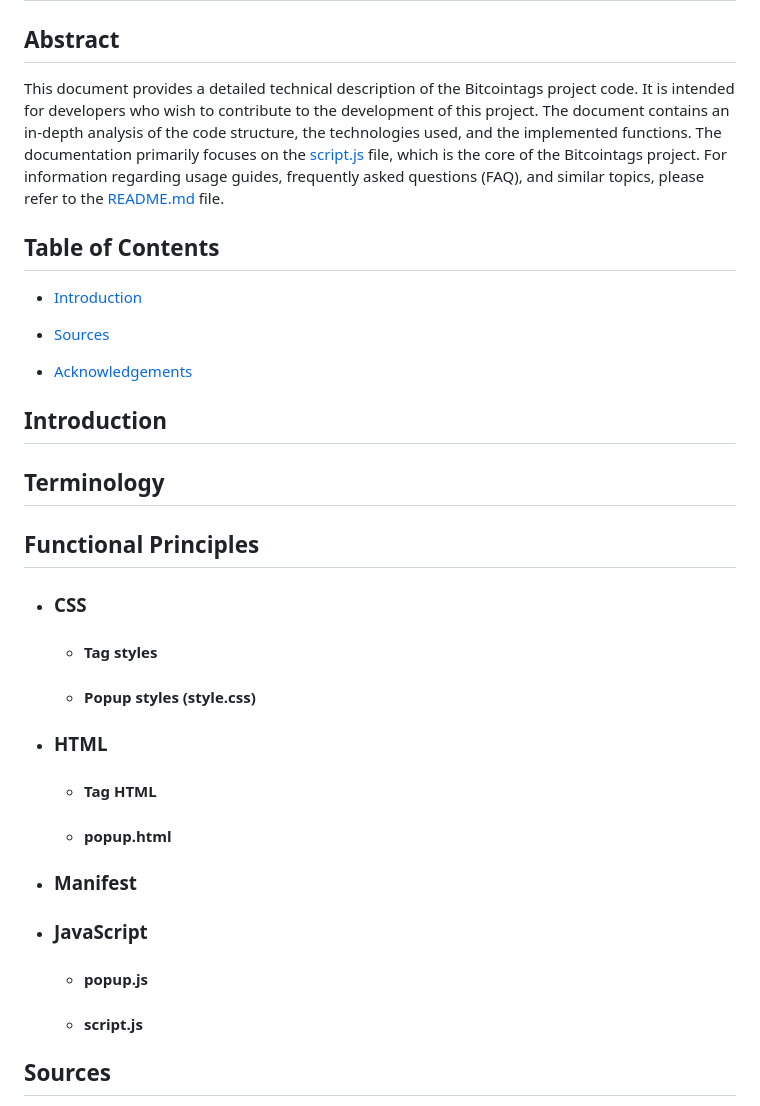
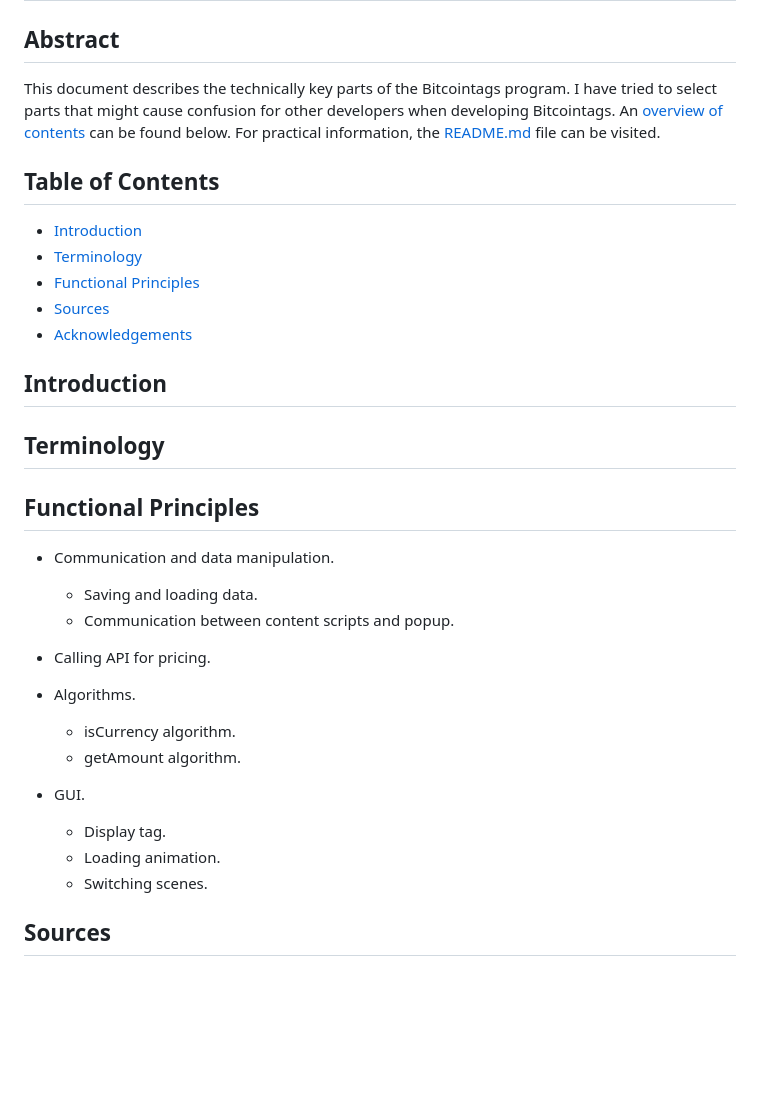
Before and after one commit to warezoid/bitcointags, a Markdown page: docs/DOCUMENTATION.md, the part around the change. Drawn GitHub-style; blank space fills up the shorter version.

Commit message:
[ Version: 1.1.8 ] - Modified DOCUMENTATION.md file.

```diff
--- a/docs/DOCUMENTATION.md
+++ b/docs/DOCUMENTATION.md
@@ -3,11 +3,12 @@
 
 
 ## Abstract
-This document provides a detailed technical description of the Bitcointags project code. It is intended for developers who wish to contribute to the development of this project. The document contains an in-depth analysis of the code structure, the technologies used, and the implemented functions. The documentation primarily focuses on the [script.js](../src/script.js) file, which is the core of the Bitcointags project. For information regarding usage guides, frequently asked questions (FAQ), and similar topics, please refer to the [README.md](../README.md) file.
+This document describes the technically key parts of the Bitcointags program. I have tried to select parts that might cause confusion for other developers when developing Bitcointags. An [overview of contents](#table-of-contents) can be found below. For practical information, the [README.md](../README.md) file can be visited.
 
 ## Table of Contents
 - [Introduction](#introduction)
-
+- [Terminology](#terminology)
+- [Functional Principles](#functional-principles)
 - [Sources](#sources)
 - [Acknowledgements](#acknowledgements)
 
@@ -17,29 +18,27 @@ This document provides a detailed technical description of the Bitcointags proje
 
 
 
+
 ## Terminology
 
 
 
+
 ## Functional Principles
-- ### CSS
-    - #### Tag styles
-    - #### Popup styles (style.css)
+- Communication and data manipulation.
+    - Saving and loading data.
+    - Communication between content scripts and popup.
 
--   ### HTML
-    - #### Tag HTML
-    - #### popup.html
+- Calling API for pricing.
 
--   ### Manifest
+- Algorithms.
+    - isCurrency algorithm.
+    - getAmount algorithm.
 
--   ### JavaScript
-    - #### popup.js
-    - #### script.js
-
-
-
-
-
+- GUI.
+    - Display tag.
+    - Loading animation.
+    - Switching scenes.
 
 
 
```
